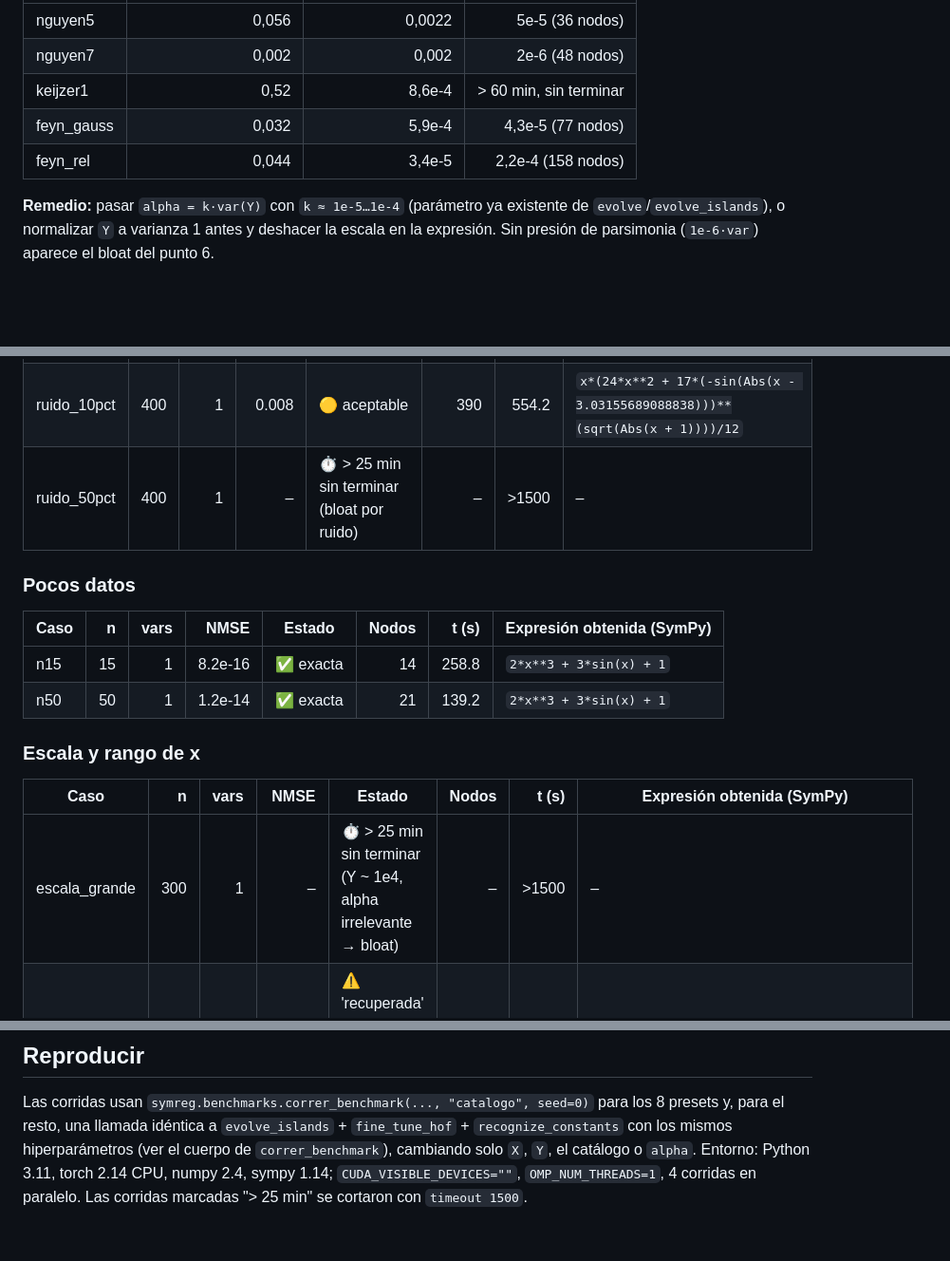
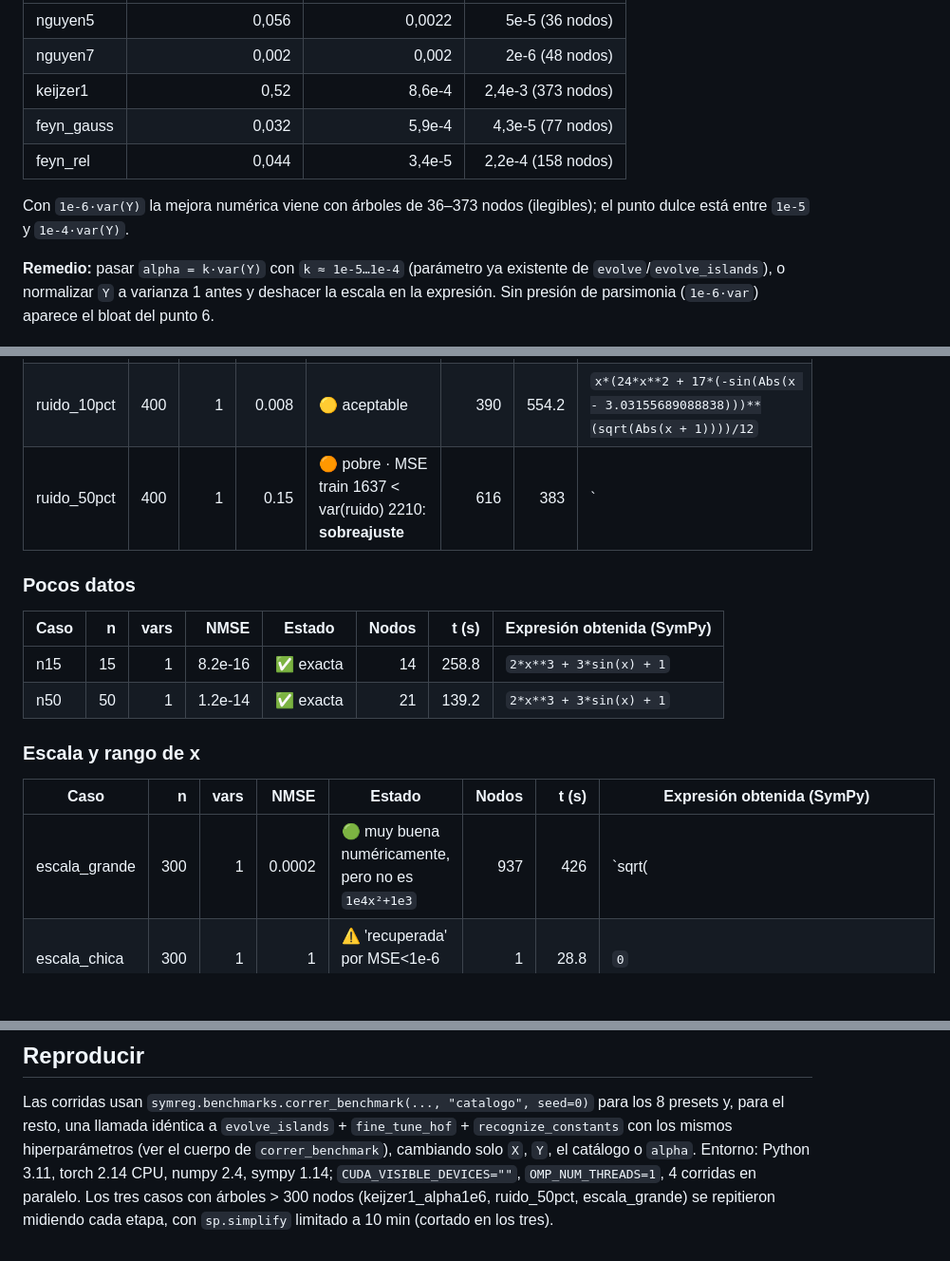
Before and after one commit to Demonio0N1/Symbolic-Function-Aproximation, a Markdown page: LIMITES.md, 3 parts joined by grey strips. Shown at 95% size. GitHub-like rendering; blank space fills up the shorter version.

```diff
--- a/LIMITES.md
+++ b/LIMITES.md
@@ -54,9 +55,12 @@ Con `alpha` relativo a la varianza mejora mucho, a costa de árboles más grande
 |---|---:|---:|---:|
 | nguyen5 | 0,056 | 0,0022 | 5e-5 (36 nodos) |
 | nguyen7 | 0,002 | 0,002 | 2e-6 (48 nodos) |
-| keijzer1 | 0,52 | 8,6e-4 | > 60 min, sin terminar |
+| keijzer1 | 0,52 | 8,6e-4 | 2,4e-3 (373 nodos) |
 | feyn_gauss | 0,032 | 5,9e-4 | 4,3e-5 (77 nodos) |
 | feyn_rel | 0,044 | 3,4e-5 | 2,2e-4 (158 nodos) |
+
+Con `1e-6·var(Y)` la mejora numérica viene con árboles de 36–373 nodos (ilegibles);
+el punto dulce está entre `1e-5` y `1e-4·var(Y)`.
 
 **Remedio:** pasar `alpha = k·var(Y)` con `k ≈ 1e-5…1e-4` (parámetro ya existente de
 `evolve`/`evolve_islands`), o normalizar `Y` a varianza 1 antes y deshacer la
@@ -250,7 +277,7 @@ antes de usar la expresión fuera del motor.
 |---|---:|---:|---:|---|---:|---:|---|
 | ruido_1pct | 400 | 1 | 8.3e-05 | 🟢 muy buena | 51 | 266.6 | `x**2*(1.9998539686203*x + 0.400960491380283) + 2.93329500406981*sin(x) + cos(cos` |
 | ruido_10pct | 400 | 1 | 0.008 | 🟡 aceptable | 390 | 554.2 | `x*(24*x**2 + 17*(-sin(Abs(x - 3.03155689088838)))**(sqrt(Abs(x + 1))))/12` |
-| ruido_50pct | 400 | 1 | – | ⏱ > 25 min sin terminar (bloat por ruido) | – | >1500 | – |
+| ruido_50pct | 400 | 1 | 0.15 | 🟠 pobre · MSE train 1637 < var(ruido) 2210: **sobreajuste** | 616 | 383 | `|1.004x²|·2x + cos(cos(x·(…)))…` (616 nodos; `simplify` > 10 min) |
 
 ### Pocos datos
 
@@ -263,7 +290,7 @@ antes de usar la expresión fuera del motor.
 
 | Caso | n | vars | NMSE | Estado | Nodos | t (s) | Expresión obtenida (SymPy) |
 |---|---:|---:|---:|---|---:|---:|---|
-| escala_grande | 300 | 1 | – | ⏱ > 25 min sin terminar (Y ~ 1e4, alpha irrelevante → bloat) | – | >1500 | – |
+| escala_grande | 300 | 1 | 0.0002 | 🟢 muy buena numéricamente, pero no es `1e4x²+1e3` | 937 | 426 | `sqrt(|1.0347·sin(log|sin x|)/cos(…)…|)` (937 nodos; `simplify` > 10 min) |
 | escala_chica | 300 | 1 | 1 | ⚠️ 'recuperada' por MSE<1e-6 pero NMSE alto | 1 | 28.8 | `0` |
 | offset100 | 300 | 1 | 0.0019 | 🟡 aceptable | 28 | 123.4 | `0.289242338994669**cos(1.32288864254951*x - 0.0535335838794708) + sin(x - 8/5) +` |
 | x_grande | 300 | 1 | 0.018 | 🟠 pobre | 21 | 114.2 | `log(Abs(-115*log(Abs(x)) + 5*sqrt(115)*sqrt(Abs(x)) + 92)/115) + sin(3.007597544` |
@@ -297,5 +324,6 @@ los 8 presets y, para el resto, una llamada idéntica a `evolve_islands` +
 `fine_tune_hof` + `recognize_constants` con los mismos hiperparámetros (ver el
 cuerpo de `correr_benchmark`), cambiando solo `X`, `Y`, el catálogo o `alpha`.
 Entorno: Python 3.11, torch 2.14 CPU, numpy 2.4, sympy 1.14; `CUDA_VISIBLE_DEVICES=""`,
-`OMP_NUM_THREADS=1`, 4 corridas en paralelo. Las corridas marcadas "> 25 min" se
-cortaron con `timeout 1500`.
+`OMP_NUM_THREADS=1`, 4 corridas en paralelo. Los tres casos con árboles > 300 nodos
+(keijzer1_alpha1e6, ruido_50pct, escala_grande) se repitieron midiendo cada etapa,
+con `sp.simplify` limitado a 10 min (cortado en los tres).
```
Also changed, not shown: other parts of LIMITES.md (+31 -7 lines).
